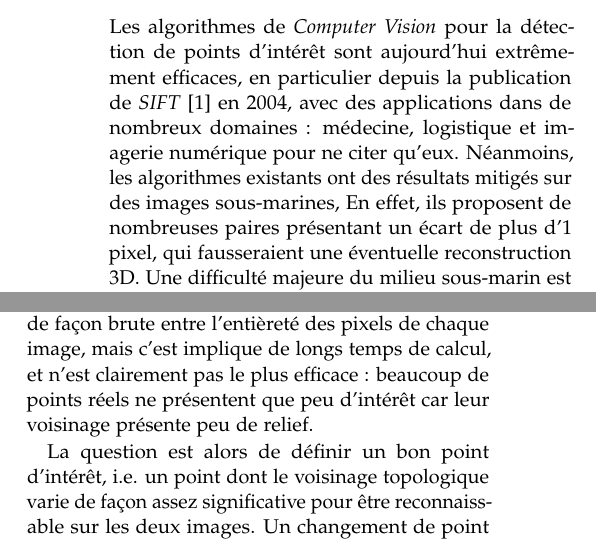
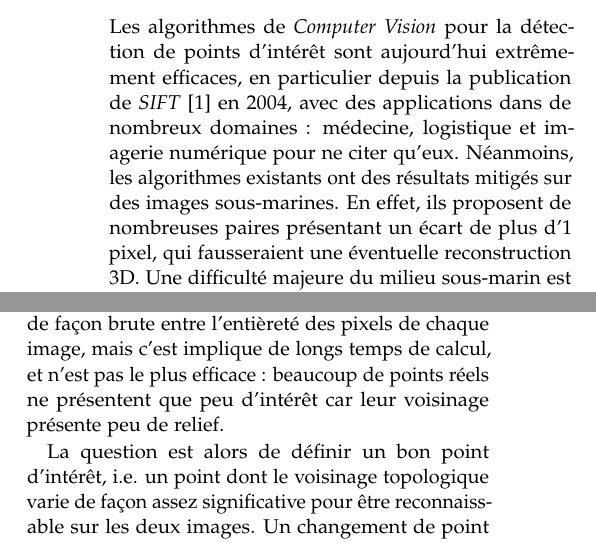
Before and after one commit to SushiOfDestiny/Data_Sophia_Aquatic_SIFT, a LaTeX document (rapport/template.tex): two parts of the columns of pages 1 and 3 of 12, joined at a grey line, cut so that both start at the same text. Compiled offline with pdfLaTeX.

Commit message:
rapport : final typos fixed

```diff
--- a/rapport/template.tex
+++ b/rapport/template.tex
@@ -96,7 +96,7 @@
 
 Les algorithmes de \textit{Computer Vision} pour la détection de points d'intérêt sont aujourd'hui extrêmement efficaces, en particulier depuis la publication de \textit{\textit{SIFT}} \autocite{Lowe:2004} en 2004, avec des applications dans de nombreux domaines : médecine, logistique et imagerie numérique pour ne citer qu'eux.
 Néanmoins, les algorithmes %semblent inadaptés lorsqu'il s'agit de traiter des images sous-marines
-existants ont des résultats mitigés sur des images sous-marines, %et ce principalement à cause de la perte de contraste et du manque de luminosité aux profondeurs considérées.
+existants ont des résultats mitigés sur des images sous-marines. %et ce principalement à cause de la perte de contraste et du manque de luminosité aux profondeurs considérées.
 En effet, ils proposent de nombreuses paires présentant un écart de plus d'$1$ pixel, qui fausseraient une éventuelle reconstruction 3D.
 Une difficulté majeure du milieu sous-marin est la perte de contraste et le manque de luminosité aux profondeurs considérées.
 
@@ -262,7 +262,7 @@ de contraste ont été testées, aucune amélioration notable n'a été constat
 
 Il est certes possible de chercher les paires de points de façon brute entre
 l'entièreté des pixels de chaque image, mais c'est implique de longs temps de calcul,
-et n'est clairement pas le plus efficace : beaucoup de
+et n'est pas le plus efficace : beaucoup de
 points réels ne présentent que peu d'intérêt car leur voisinage présente
 peu de relief.
 
```
Also changed, not shown: rapport/template.tex (4 more changed lines).
